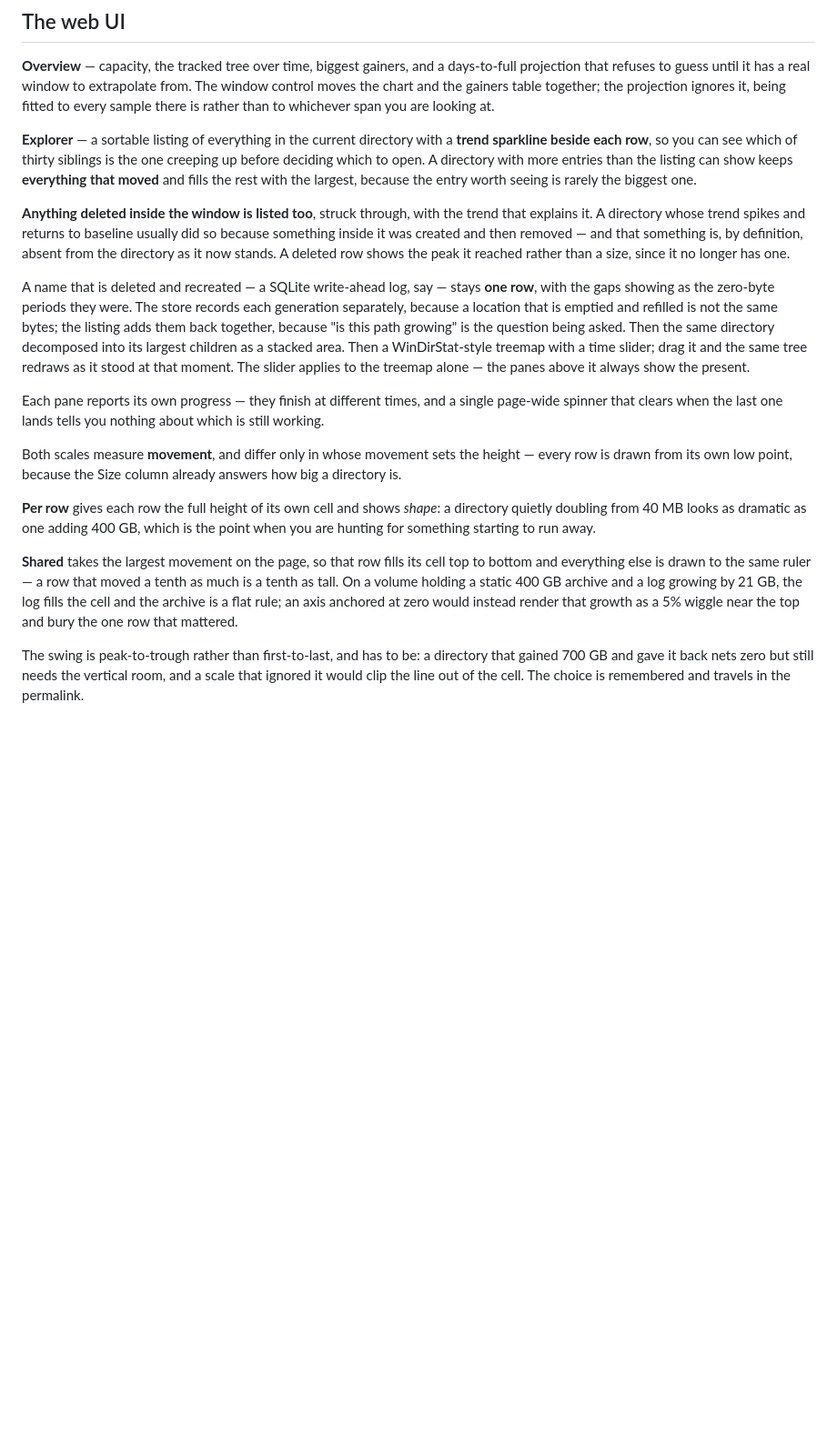
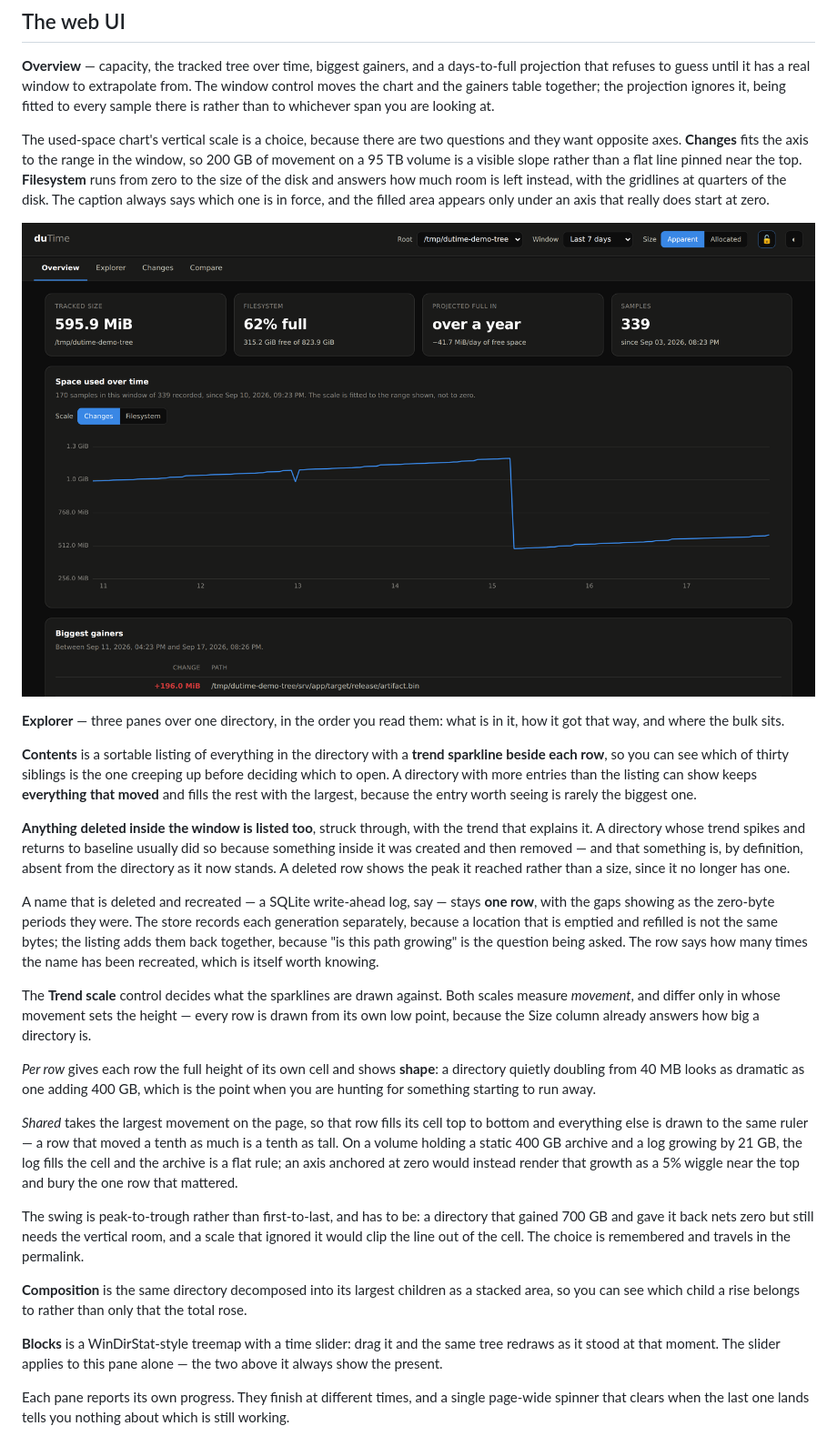
Before and after one commit to sbrown7792/duTime, a Markdown page: README.md, the part around one of its changes. Shown at 91% size. GitHub-like rendering; pictures changed too: docs/overview.png; blank space fills up the shorter version.

```diff
--- a/README.md
+++ b/README.md
@@ -132,8 +132,22 @@ extrapolate from. The window control moves the chart and the gainers table
 together; the projection ignores it, being fitted to every sample there is
 rather than to whichever span you are looking at.
 
-**Explorer** — a sortable listing of everything in the current directory with
-a **trend sparkline beside each row**, so you can see which of thirty siblings
+The used-space chart's vertical scale is a choice, because there are two
+questions and they want opposite axes. **Changes** fits the axis to the range
+in the window, so 200 GB of movement on a 95 TB volume is a visible slope
+rather than a flat line pinned near the top. **Filesystem** runs from zero to
+the size of the disk and answers how much room is left instead, with the
+gridlines at quarters of the disk. The caption always says which one is in
+force, and the filled area appears only under an axis that really does start
+at zero.
+
+![Overview](docs/overview.png)
+
+**Explorer** — three panes over one directory, in the order you read them:
+what is in it, how it got that way, and where the bulk sits.
+
+**Contents** is a sortable listing of everything in the directory with a
+**trend sparkline beside each row**, so you can see which of thirty siblings
 is the one creeping up before deciding which to open. A directory with more
 entries than the listing can show keeps **everything that moved** and fills
 the rest with the largest, because the entry worth seeing is rarely the
@@ -150,26 +164,20 @@ A name that is deleted and recreated — a SQLite write-ahead log, say — stays
 **one row**, with the gaps showing as the zero-byte periods they were. The
 store records each generation separately, because a location that is emptied
 and refilled is not the same bytes; the listing adds them back together,
-because "is this path growing" is the question being asked. Then the same directory
-decomposed into its largest children as a stacked area. Then a WinDirStat-style
-treemap with a time slider; drag it and the same tree redraws as it stood at
-that moment. The slider applies to the treemap alone — the panes above it
-always show the present.
+because "is this path growing" is the question being asked. The row says how
+many times the name has been recreated, which is itself worth knowing.
 
-Each pane reports its own progress — they finish at different times, and a
-single page-wide spinner that clears when the last one lands tells you
-nothing about which is still working.
-
-Both scales measure **movement**, and differ only in whose movement sets the
+The **Trend scale** control decides what the sparklines are drawn against.
+Both scales measure *movement*, and differ only in whose movement sets the
 height — every row is drawn from its own low point, because the Size column
 already answers how big a directory is.
 
-**Per row** gives each row the full height of its own cell and shows *shape*:
+*Per row* gives each row the full height of its own cell and shows **shape**:
 a directory quietly doubling from 40 MB looks as dramatic as one adding
 400 GB, which is the point when you are hunting for something starting to run
 away.
 
-**Shared** takes the largest movement on the page, so that row fills its cell
+*Shared* takes the largest movement on the page, so that row fills its cell
 top to bottom and everything else is drawn to the same ruler — a row that
 moved a tenth as much is a tenth as tall. On a volume holding a static 400 GB
 archive and a log growing by 21 GB, the log fills the cell and the archive is
@@ -181,6 +189,18 @@ directory that gained 700 GB and gave it back nets zero but still needs the
 vertical room, and a scale that ignored it would clip the line out of the
 cell. The choice is remembered and travels in the permalink.
 
+**Composition** is the same directory decomposed into its largest children as
+a stacked area, so you can see which child a rise belongs to rather than only
+that the total rose.
+
+**Blocks** is a WinDirStat-style treemap with a time slider: drag it and the
+same tree redraws as it stood at that moment. The slider applies to this pane
+alone — the two above it always show the present.
+
+Each pane reports its own progress. They finish at different times, and a
+single page-wide spinner that clears when the last one lands tells you
+nothing about which is still working.
+
 ![Explorer](docs/explorer.png)
 
 **Changes** — biggest gainers and losers over any window, exclusive or
```
Also changed, not shown: other parts of README.md (+34 -26 lines), docs/diff-treemap.png, docs/explorer.png.
